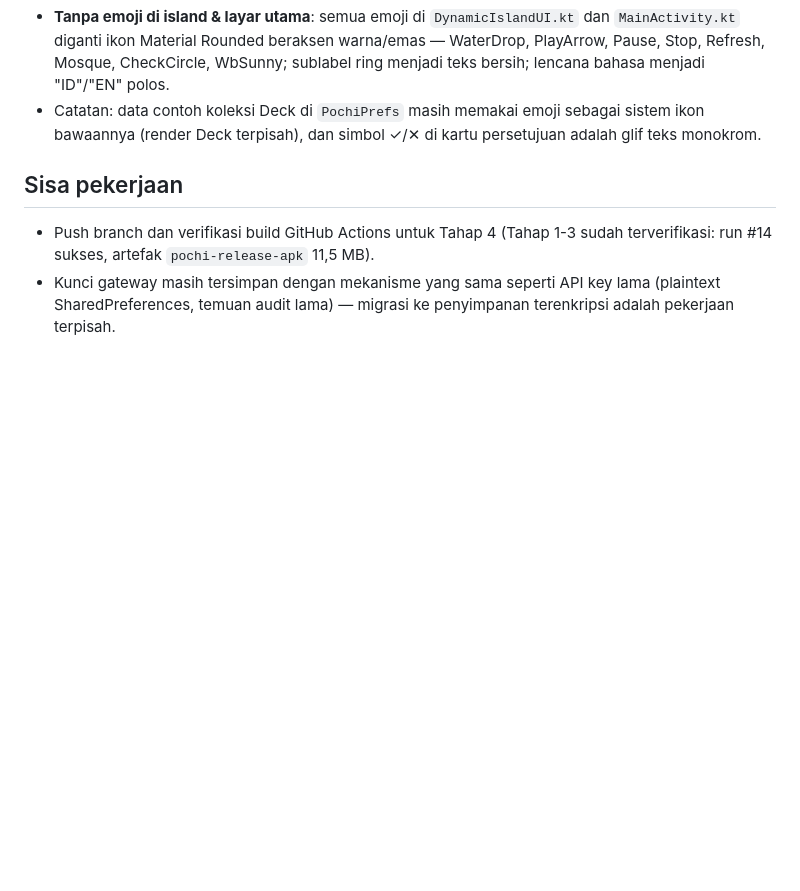
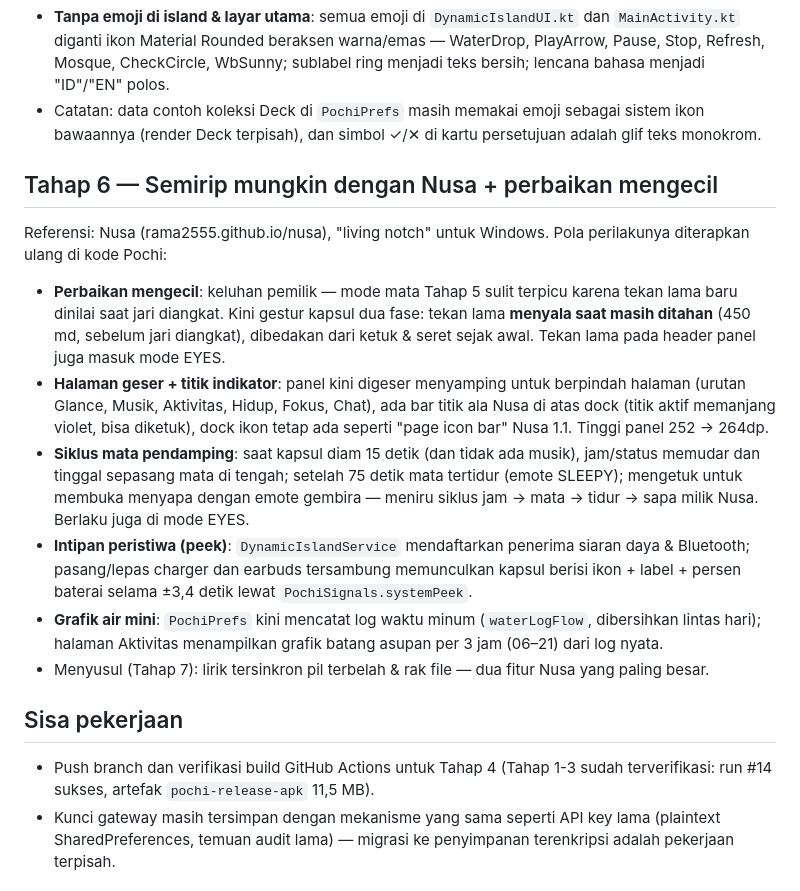
Before and after one commit to dreverrse/pochi, a Markdown page: docs/redesign-android.md, the part around the change. GitHub-like rendering; blank space fills up the shorter version.

Commit message:
Docs: catatan Tahap 6

```diff
--- a/docs/redesign-android.md
+++ b/docs/redesign-android.md
@@ -123,6 +123,36 @@ terlihat, dan emoji di UI diganti ikon vektor.
   emoji sebagai sistem ikon bawaannya (render Deck terpisah), dan
   simbol ✓/✕ di kartu persetujuan adalah glif teks monokrom.
 
+## Tahap 6 — Semirip mungkin dengan Nusa + perbaikan mengecil
+
+Referensi: Nusa (rama2555.github.io/nusa), "living notch" untuk Windows.
+Pola perilakunya diterapkan ulang di kode Pochi:
+
+- **Perbaikan mengecil**: keluhan pemilik — mode mata Tahap 5 sulit
+  terpicu karena tekan lama baru dinilai saat jari diangkat. Kini
+  gestur kapsul dua fase: tekan lama **menyala saat masih ditahan**
+  (450 md, sebelum jari diangkat), dibedakan dari ketuk & seret sejak
+  awal. Tekan lama pada header panel juga masuk mode EYES.
+- **Halaman geser + titik indikator**: panel kini digeser menyamping
+  untuk berpindah halaman (urutan Glance, Musik, Aktivitas, Hidup,
+  Fokus, Chat), ada bar titik ala Nusa di atas dock (titik aktif
+  memanjang violet, bisa diketuk), dock ikon tetap ada seperti
+  "page icon bar" Nusa 1.1. Tinggi panel 252 -> 264dp.
+- **Siklus mata pendamping**: saat kapsul diam 15 detik (dan tidak ada
+  musik), jam/status memudar dan tinggal sepasang mata di tengah;
+  setelah 75 detik mata tertidur (emote SLEEPY); mengetuk untuk
+  membuka menyapa dengan emote gembira — meniru siklus jam -> mata ->
+  tidur -> sapa milik Nusa. Berlaku juga di mode EYES.
+- **Intipan peristiwa (peek)**: `DynamicIslandService` mendaftarkan
+  penerima siaran daya & Bluetooth; pasang/lepas charger dan earbuds
+  tersambung memunculkan kapsul berisi ikon + label + persen baterai
+  selama ±3,4 detik lewat `PochiSignals.systemPeek`.
+- **Grafik air mini**: `PochiPrefs` kini mencatat log waktu minum
+  (`waterLogFlow`, dibersihkan lintas hari); halaman Aktivitas
+  menampilkan grafik batang asupan per 3 jam (06–21) dari log nyata.
+- Menyusul (Tahap 7): lirik tersinkron pil terbelah & rak file —
+  dua fitur Nusa yang paling besar.
+
 ## Sisa pekerjaan
 
 - Push branch dan verifikasi build GitHub Actions untuk Tahap 4
```
